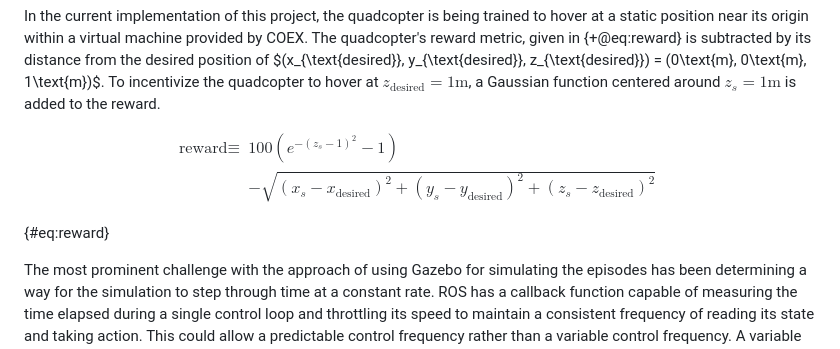
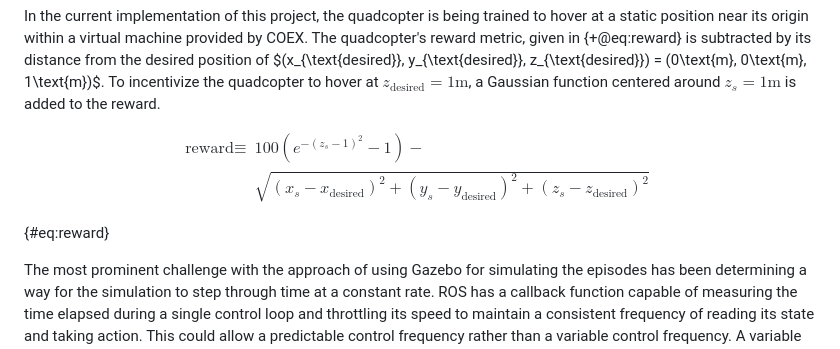
Before and after one commit to ReadyResearchers-2023-24/cis-600-f2023-610-s2024-senior-thesis-simojo, a Markdown page: thesis.md, the part around the change. Drawn GitHub-style.

Commit message:
fix: formatting reward function

```diff
--- a/thesis.md
+++ b/thesis.md
@@ -697,8 +697,8 @@ $$
 \begin{array}{ll}
 \text{reward}
 \equiv &
-100\left(e^{-(z_s - 1)^2} - 1\right) \\
-& -\sqrt{
+100\left(e^{-(z_s - 1)^2} - 1\right) - \\[2ex]
+& \sqrt{
     \left(x_s - x_\text{desired}\right)^2
     + \left(y_s - y_\text{desired}\right)^2
     + \left(z_s - z_\text{desired}\right)^2
```
